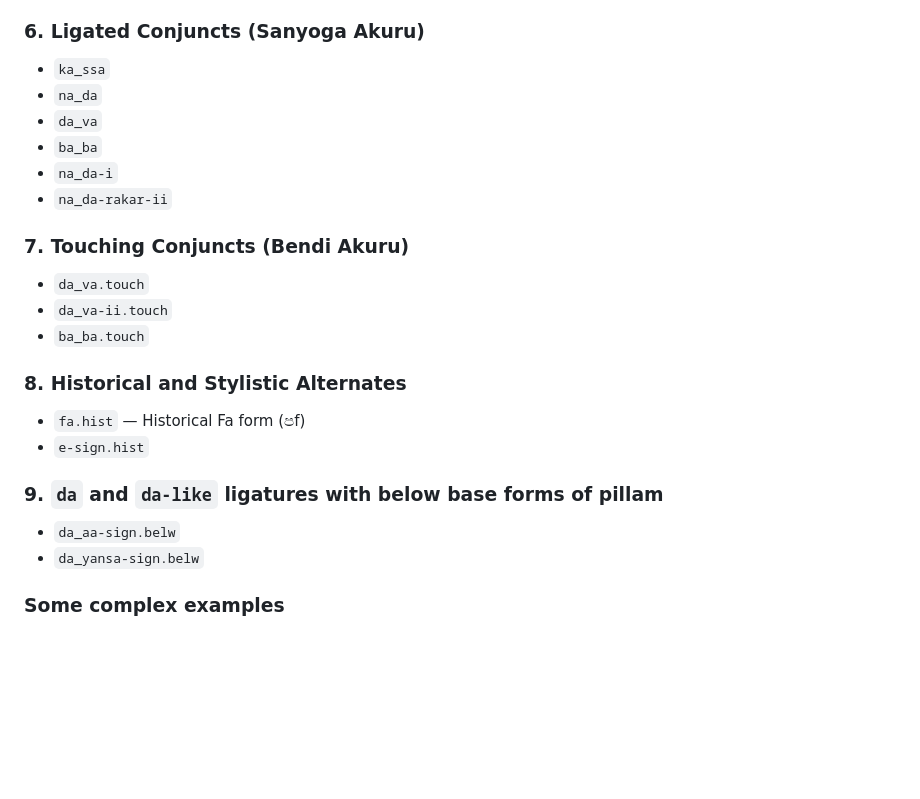
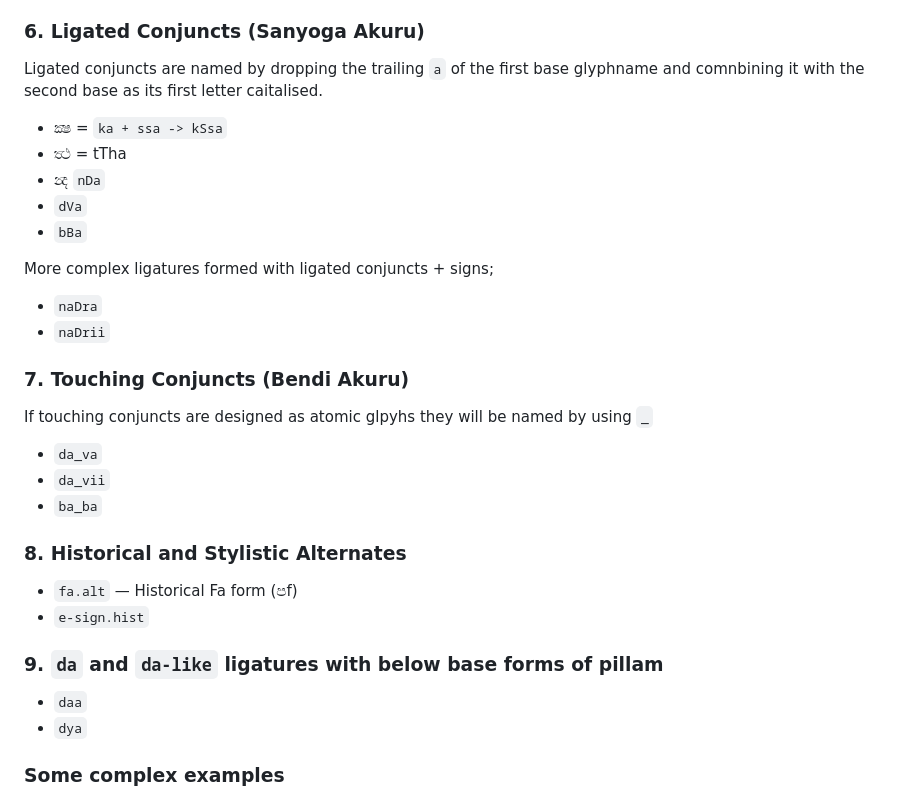
Before and after one commit to mooniak/lanka-glyphsets, a Markdown page: README.md, the part around one of its changes. Drawn GitHub-style; blank space fills up the shorter version.

```diff
--- a/README.md
+++ b/README.md
@@ -122,24 +122,32 @@ When ligaturs are formed using GPOS instead of composite ligature glyphs, design
 
 ### 6. Ligated Conjuncts (Sanyoga Akuru)
-- `ka_ssa`
-- `na_da`
-- `da_va`
-- `ba_ba`
-- `na_da-i`
-- `na_da-rakar-ii`
+Ligated conjuncts are named by dropping the trailing `a` of the first base glyphname and comnbining it with the second base as its first letter caitalised.
+
+-  ක්‍ෂ = `ka + ssa -> kSsa`
+- ත්‍ථ = tTha
+- න්‍ද `nDa`
+- `dVa`
+- `bBa`
+
+More complex ligatures formed with ligated conjuncts + signs;
+
+- `naDra`
+- `naDrii`
+
 
 ### 7. Touching Conjuncts (Bendi Akuru)
-- `da_va.touch`
-- `da_va-ii.touch`
-- `ba_ba.touch`
+If touching conjuncts are designed as atomic glpyhs they will be named by using `_`
+- `da_va`
+- `da_vii`
+- `ba_ba`
 
 ### 8. Historical and Stylistic Alternates
-- `fa.hist` — Historical Fa form (පf)
+- `fa.alt` — Historical Fa form (පf)
 - `e-sign.hist`
 
 ### 9. `da` and `da-like` ligatures with below base forms of pillam
-- `da_aa-sign.belw`
-- `da_yansa-sign.belw`
+- `daa`
+- `dya`
 
 
 ### Some complex examples
```
Also changed, not shown: other parts of README.md (+27 -27 lines).
